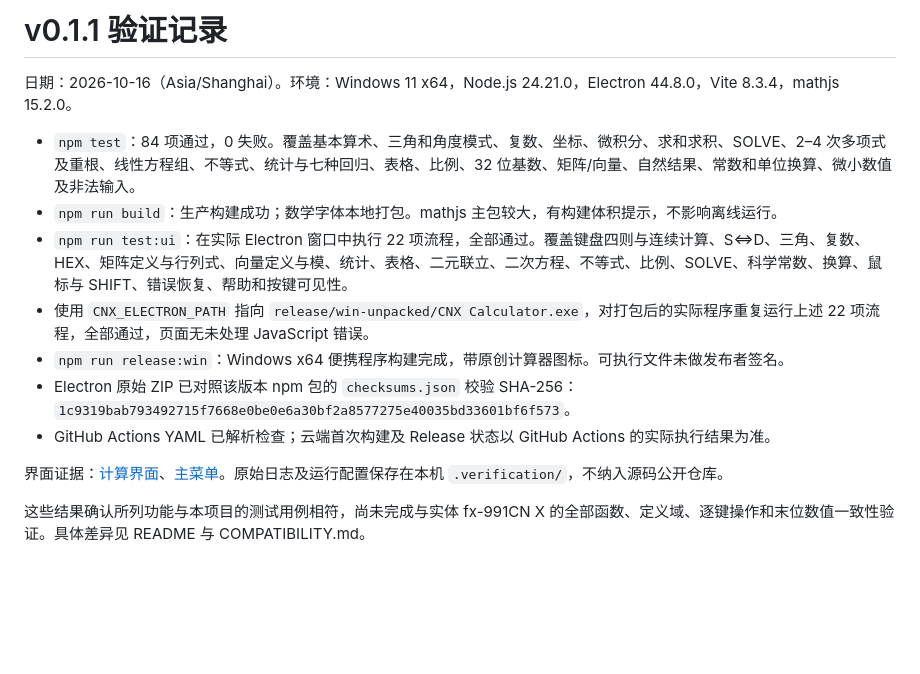
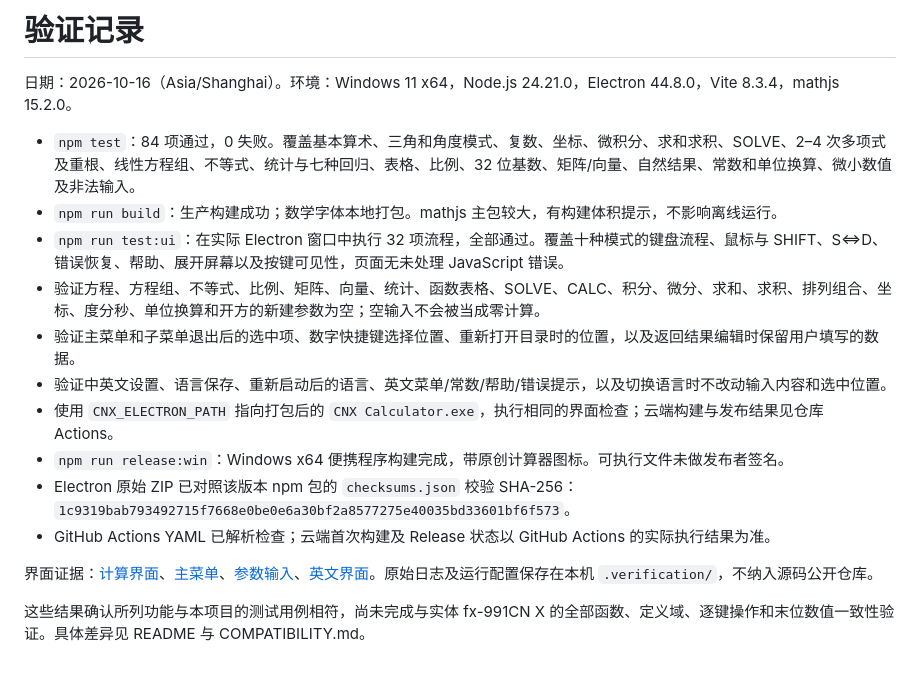
Before and after one commit to plateboheng-cell/scientific-calculator-emulator, a Markdown page: docs/VERIFICATION.md, the part around the change. Rendered like a GitHub page; blank space fills up the shorter version.

```diff
--- a/docs/VERIFICATION.md
+++ b/docs/VERIFICATION.md
@@ -1,15 +1,18 @@
-# v0.1.1 验证记录
+# 验证记录
 
 日期：2026-10-16（Asia/Shanghai）。环境：Windows 11 x64，Node.js 24.21.0，Electron 44.8.0，Vite 8.3.4，mathjs 15.2.0。
 
 - `npm test`：84 项通过，0 失败。覆盖基本算术、三角和角度模式、复数、坐标、微积分、求和求积、SOLVE、2–4 次多项式及重根、线性方程组、不等式、统计与七种回归、表格、比例、32 位基数、矩阵/向量、自然结果、常数和单位换算、微小数值及非法输入。
 - `npm run build`：生产构建成功；数学字体本地打包。mathjs 主包较大，有构建体积提示，不影响离线运行。
-- `npm run test:ui`：在实际 Electron 窗口中执行 22 项流程，全部通过。覆盖键盘四则与连续计算、S⇔D、三角、复数、HEX、矩阵定义与行列式、向量定义与模、统计、表格、二元联立、二次方程、不等式、比例、SOLVE、科学常数、换算、鼠标与 SHIFT、错误恢复、帮助和按键可见性。
-- 使用 `CNX_ELECTRON_PATH` 指向 `release/win-unpacked/CNX Calculator.exe`，对打包后的实际程序重复运行上述 22 项流程，全部通过，页面无未处理 JavaScript 错误。
+- `npm run test:ui`：在实际 Electron 窗口中执行 32 项流程，全部通过。覆盖十种模式的键盘流程、鼠标与 SHIFT、S⇔D、错误恢复、帮助、展开屏幕以及按键可见性，页面无未处理 JavaScript 错误。
+- 验证方程、方程组、不等式、比例、矩阵、向量、统计、函数表格、SOLVE、CALC、积分、微分、求和、求积、排列组合、坐标、度分秒、单位换算和开方的新建参数为空；空输入不会被当成零计算。
+- 验证主菜单和子菜单退出后的选中项、数字快捷键选择位置、重新打开目录时的位置，以及返回结果编辑时保留用户填写的数据。
+- 验证中英文设置、语言保存、重新启动后的语言、英文菜单/常数/帮助/错误提示，以及切换语言时不改动输入内容和选中位置。
+- 使用 `CNX_ELECTRON_PATH` 指向打包后的 `CNX Calculator.exe`，执行相同的界面检查；云端构建与发布结果见仓库 Actions。
 - `npm run release:win`：Windows x64 便携程序构建完成，带原创计算器图标。可执行文件未做发布者签名。
 - Electron 原始 ZIP 已对照该版本 npm 包的 `checksums.json` 校验 SHA-256：`1c9319bab793492715f7668e0be0e6a30bf2a8577275e40035bd33601bf6f573`。
 - GitHub Actions YAML 已解析检查；云端首次构建及 Release 状态以 GitHub Actions 的实际执行结果为准。
 
-界面证据：[计算界面](calculator.png)、[主菜单](menu.png)。原始日志及运行配置保存在本机 `.verification/`，不纳入源码公开仓库。
+界面证据：[计算界面](calculator.png)、[主菜单](menu.png)、[参数输入](empty-function.png)、[英文界面](english.png)。原始日志及运行配置保存在本机 `.verification/`，不纳入源码公开仓库。
 
 这些结果确认所列功能与本项目的测试用例相符，尚未完成与实体 fx-991CN X 的全部函数、定义域、逐键操作和末位数值一致性验证。具体差异见 README 与 COMPATIBILITY.md。
```
Also changed, not shown: README.md (+7 -4 lines), docs/COMPATIBILITY.md (+1 -1 lines), docs/calculator.png, docs/empty-function.png (added), docs/english.png (added), docs/menu.png, 7 other files.
